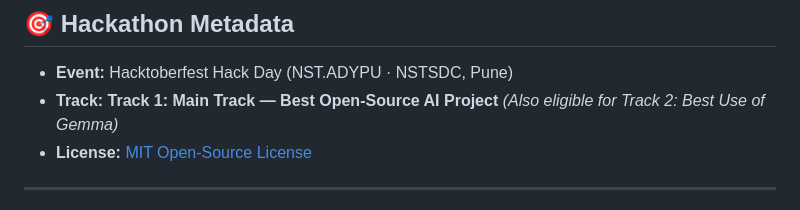
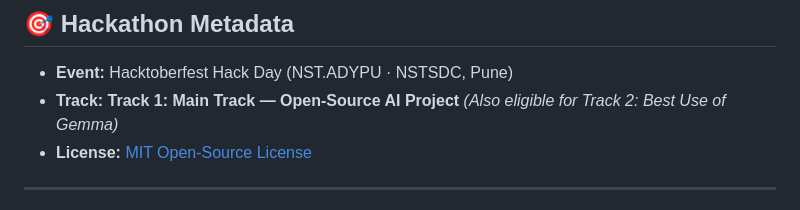
Before and after one commit to premdipke2007-bit/Ashline, a Markdown page: README.md, the part around the change. Rendered like a GitHub page.

Commit message:
Update track description in README.md

```diff
--- a/README.md
+++ b/README.md
@@ -10,7 +10,7 @@
 
 ## 🎯 Hackathon Metadata
 * **Event:** Hacktoberfest Hack Day (NST.ADYPU · NSTSDC, Pune)
-* **Track:** **Track 1: Main Track — Best Open-Source AI Project** *(Also eligible for Track 2: Best Use of Gemma)*
+* **Track:** **Track 1: Main Track — Open-Source AI Project** *(Also eligible for Track 2: Best Use of Gemma)*
 * **License:** [MIT Open-Source License](LICENSE)
 
 ---
```
